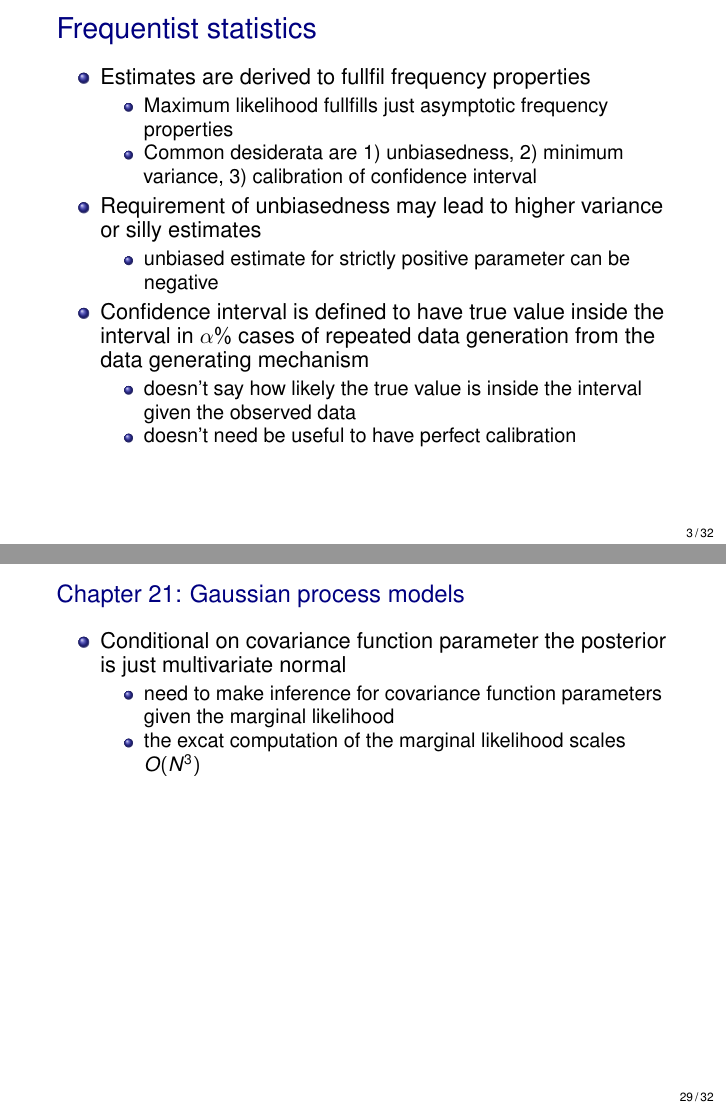
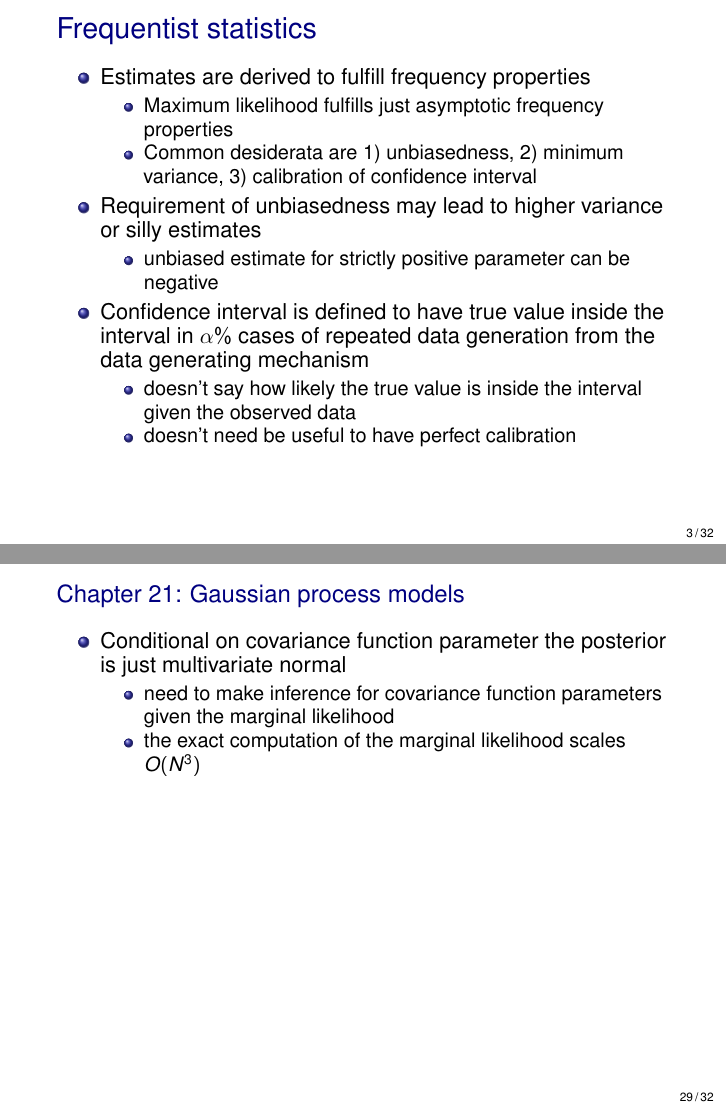
Before and after one commit to avehtari/BDA_course_Aalto, LaTeX slides (slides/slides_extra.tex): pages 10 and 98 of 102, joined at a grey line. Compiled offline with pdfLaTeX; the source files are stored in an older character set and shown here as Unicode.

Commit message:
fixed some typos

```diff
--- a/slides/slides_extra.tex
+++ b/slides/slides_extra.tex
@@ -190,9 +190,9 @@
   {\Large\color{navyblue} Frequentist statistics}
 
   \begin{itemize}
-  \item Estimates are derived to fullfil frequency properties
+  \item Estimates are derived to fulfill frequency properties
     \begin{itemize}
-    \item Maximum likelihood fullfills just asymptotic frequency
+    \item Maximum likelihood fulfills just asymptotic frequency
       properties
     \item Common desiderata are 1) unbiasedness, 2) minimum
       variance, 3) calibration of confidence interval
@@ -859,7 +859,7 @@ $n=50$, $p=500$, $p_\text{rel} = 150$, $\rho=0.5$
     \begin{itemize}
     \item need to make inference for covariance function parameters
       given the marginal likelihood
-    \item the excat computation of the marginal likelihood scales
+    \item the exact computation of the marginal likelihood scales
       $O(N^3)$
     \end{itemize}
   \end{itemize}
```
Also changed, not shown: slides/slides_extra.pdf, slides/slides_extra.tex (10 more changed lines).
